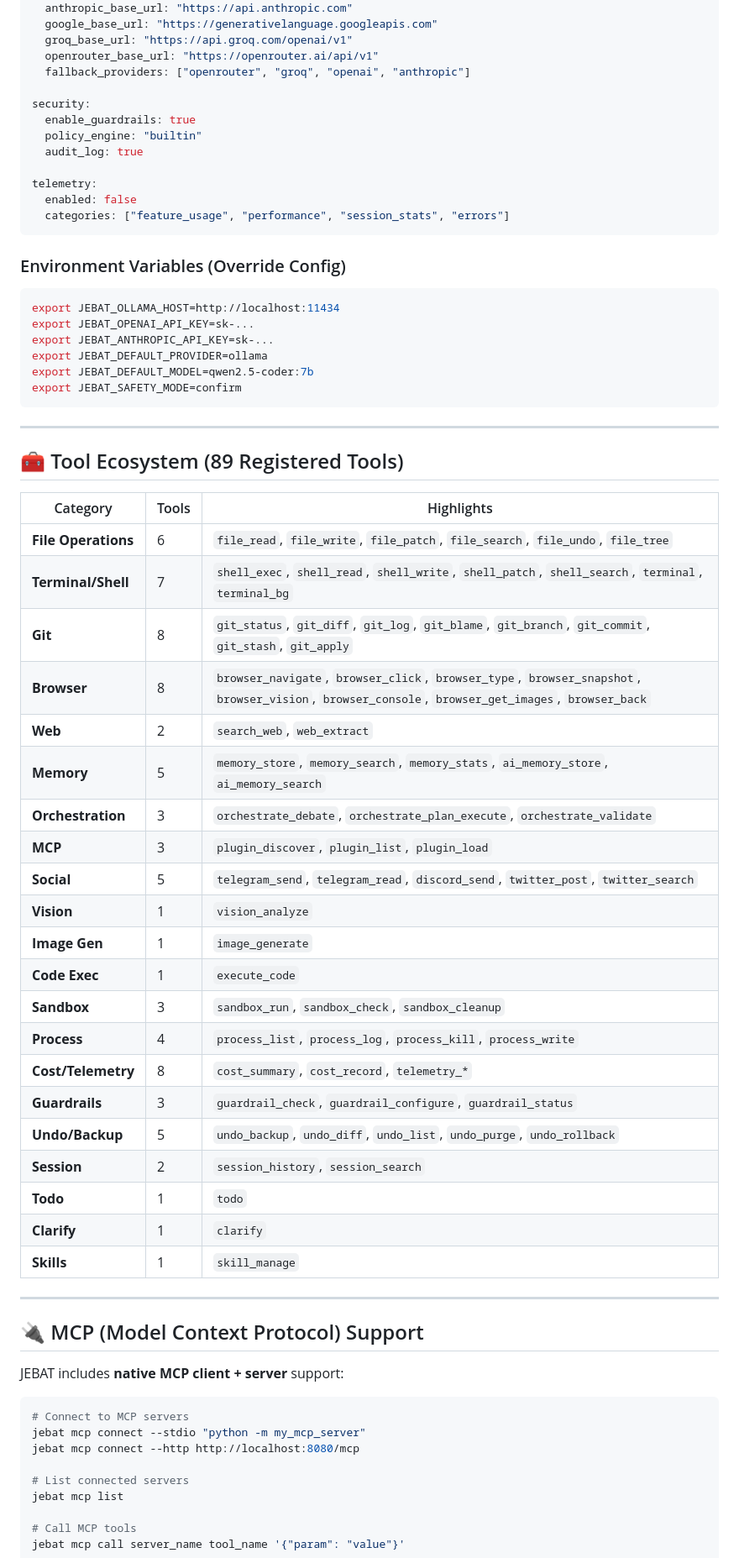
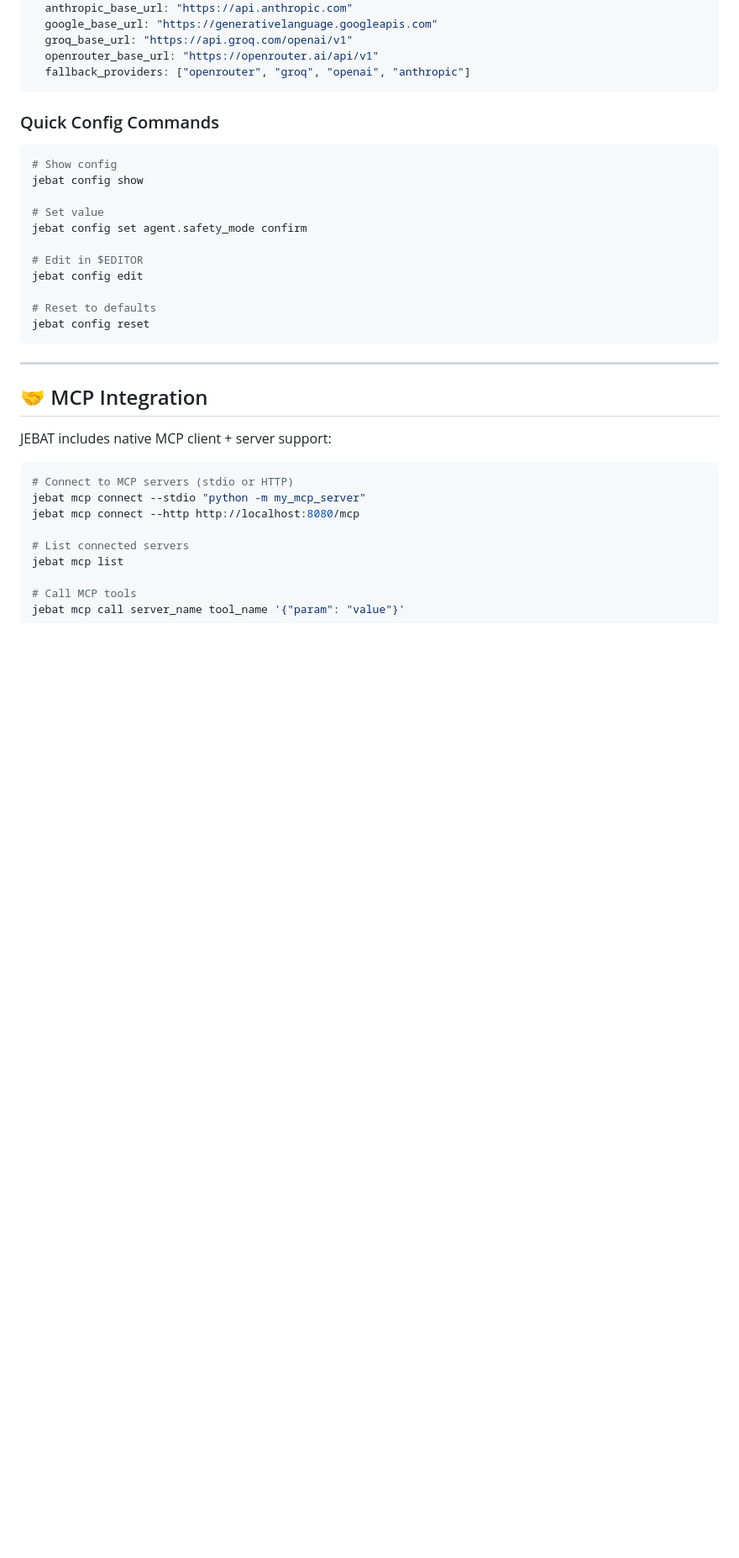
Before and after one commit to nusabyte-my/jebat-core, a Markdown page: README.md, the part around one of its changes. Shown at 84% size. GitHub-like rendering; blank space fills up the shorter version.

````diff
--- a/README.md
+++ b/README.md
@@ -501,64 +533,31 @@ llm_providers:
   groq_base_url: "https://api.groq.com/openai/v1"
   openrouter_base_url: "https://openrouter.ai/api/v1"
   fallback_providers: ["openrouter", "groq", "openai", "anthropic"]
-
-security:
-  enable_guardrails: true
-  policy_engine: "builtin"
-  audit_log: true
-
-telemetry:
-  enabled: false
-  categories: ["feature_usage", "performance", "session_stats", "errors"]
 ```
 
-### Environment Variables (Override Config)
+### Quick Config Commands
+```bash
+# Show config
+jebat config show
 
-```bash
-export JEBAT_OLLAMA_HOST=http://localhost:11434
-export JEBAT_OPENAI_API_KEY=sk-...
-export JEBAT_ANTHROPIC_API_KEY=sk-...
-export JEBAT_DEFAULT_PROVIDER=ollama
-export JEBAT_DEFAULT_MODEL=qwen2.5-coder:7b
-export JEBAT_SAFETY_MODE=confirm
+# Set value
+jebat config set agent.safety_mode confirm
+
+# Edit in $EDITOR
+jebat config edit
+
+# Reset to defaults
+jebat config reset
 ```
 
 ---
 
-## 🧰 Tool Ecosystem (89 Registered Tools)
+## 🤝 MCP Integration
 
-| Category | Tools | Highlights |
-|----------|-------|------------|
-| **File Operations** | 6 | `file_read`, `file_write`, `file_patch`, `file_search`, `file_undo`, `file_tree` |
-| **Terminal/Shell** | 7 | `shell_exec`, `shell_read`, `shell_write`, `shell_patch`, `shell_search`, `terminal`, `terminal_bg` |
-| **Git** | 8 | `git_status`, `git_diff`, `git_log`, `git_blame`, `git_branch`, `git_commit`, `git_stash`, `git_apply` |
-| **Browser** | 8 | `browser_navigate`, `browser_click`, `browser_type`, `browser_snapshot`, `browser_vision`, `browser_console`, `browser_get_images`, `browser_back` |
-| **Web** | 2 | `search_web`, `web_extract` |
-| **Memory** | 5 | `memory_store`, `memory_search`, `memory_stats`, `ai_memory_store`, `ai_memory_search` |
-| **Orchestration** | 3 | `orchestrate_debate`, `orchestrate_plan_execute`, `orchestrate_validate` |
-| **MCP** | 3 | `plugin_discover`, `plugin_list`, `plugin_load` |
-| **Social** | 5 | `telegram_send`, `telegram_read`, `discord_send`, `twitter_post`, `twitter_search` |
-| **Vision** | 1 | `vision_analyze` |
-| **Image Gen** | 1 | `image_generate` |
-| **Code Exec** | 1 | `execute_code` |
-| **Sandbox** | 3 | `sandbox_run`, `sandbox_check`, `sandbox_cleanup` |
-| **Process** | 4 | `process_list`, `process_log`, `process_kill`, `process_write` |
-| **Cost/Telemetry** | 8 | `cost_summary`, `cost_record`, `telemetry_*` |
-| **Guardrails** | 3 | `guardrail_check`, `guardrail_configure`, `guardrail_status` |
-| **Undo/Backup** | 5 | `undo_backup`, `undo_diff`, `undo_list`, `undo_purge`, `undo_rollback` |
-| **Session** | 2 | `session_history`, `session_search` |
-| **Todo** | 1 | `todo` |
-| **Clarify** | 1 | `clarify` |
-| **Skills** | 1 | `skill_manage` |
-
----
-
-## 🔌 MCP (Model Context Protocol) Support
-
-JEBAT includes **native MCP client + server** support:
+JEBAT includes native MCP client + server support:
 
 ```bash
-# Connect to MCP servers
+# Connect to MCP servers (stdio or HTTP)
 jebat mcp connect --stdio "python -m my_mcp_server"
 jebat mcp connect --http http://localhost:8080/mcp
 
````
Also changed, not shown: other parts of README.md (+66 -28 lines).
